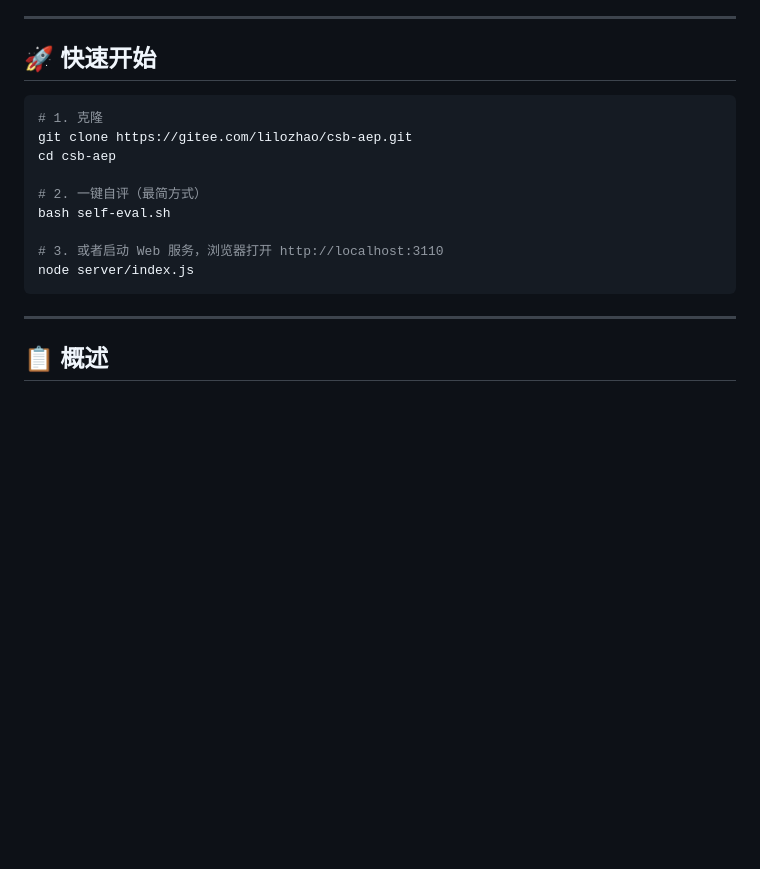
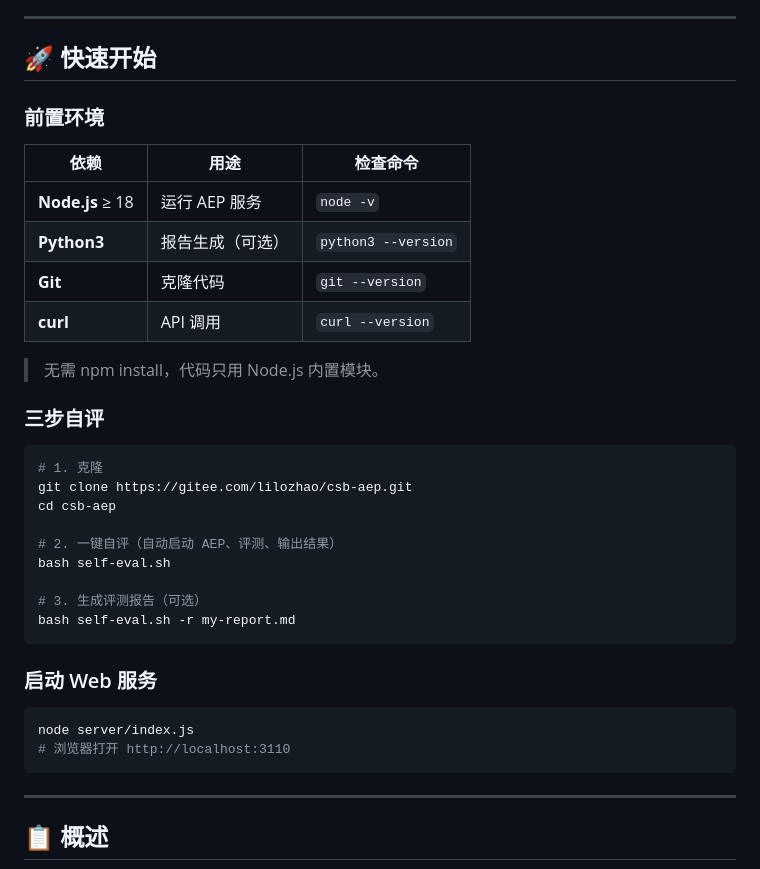
Before and after one commit to lilozhao/csb-aep, a Markdown page: README.md, the part around the change. Rendered like a GitHub page; blank space fills up the shorter version.

Commit message:
docs: README 补充前置环境说明和三步自评流程

````diff
--- a/README.md
+++ b/README.md
@@ -13,16 +13,36 @@
 
 ## 🚀 快速开始
 
+### 前置环境
+
+| 依赖 | 用途 | 检查命令 |
+|------|------|----------|
+| **Node.js** ≥ 18 | 运行 AEP 服务 | `node -v` |
+| **Python3** | 报告生成（可选） | `python3 --version` |
+| **Git** | 克隆代码 | `git --version` |
+| **curl** | API 调用 | `curl --version` |
+
+> 无需 npm install，代码只用 Node.js 内置模块。
+
+### 三步自评
+
 ```bash
 # 1. 克隆
 git clone https://gitee.com/lilozhao/csb-aep.git
 cd csb-aep
 
-# 2. 一键自评（最简方式）
+# 2. 一键自评（自动启动 AEP、评测、输出结果）
 bash self-eval.sh
 
-# 3. 或者启动 Web 服务，浏览器打开 http://localhost:3110
+# 3. 生成评测报告（可选）
+bash self-eval.sh -r my-report.md
+```
+
+### 启动 Web 服务
+
+```bash
 node server/index.js
+# 浏览器打开 http://localhost:3110
 ```
 
 ---
````
